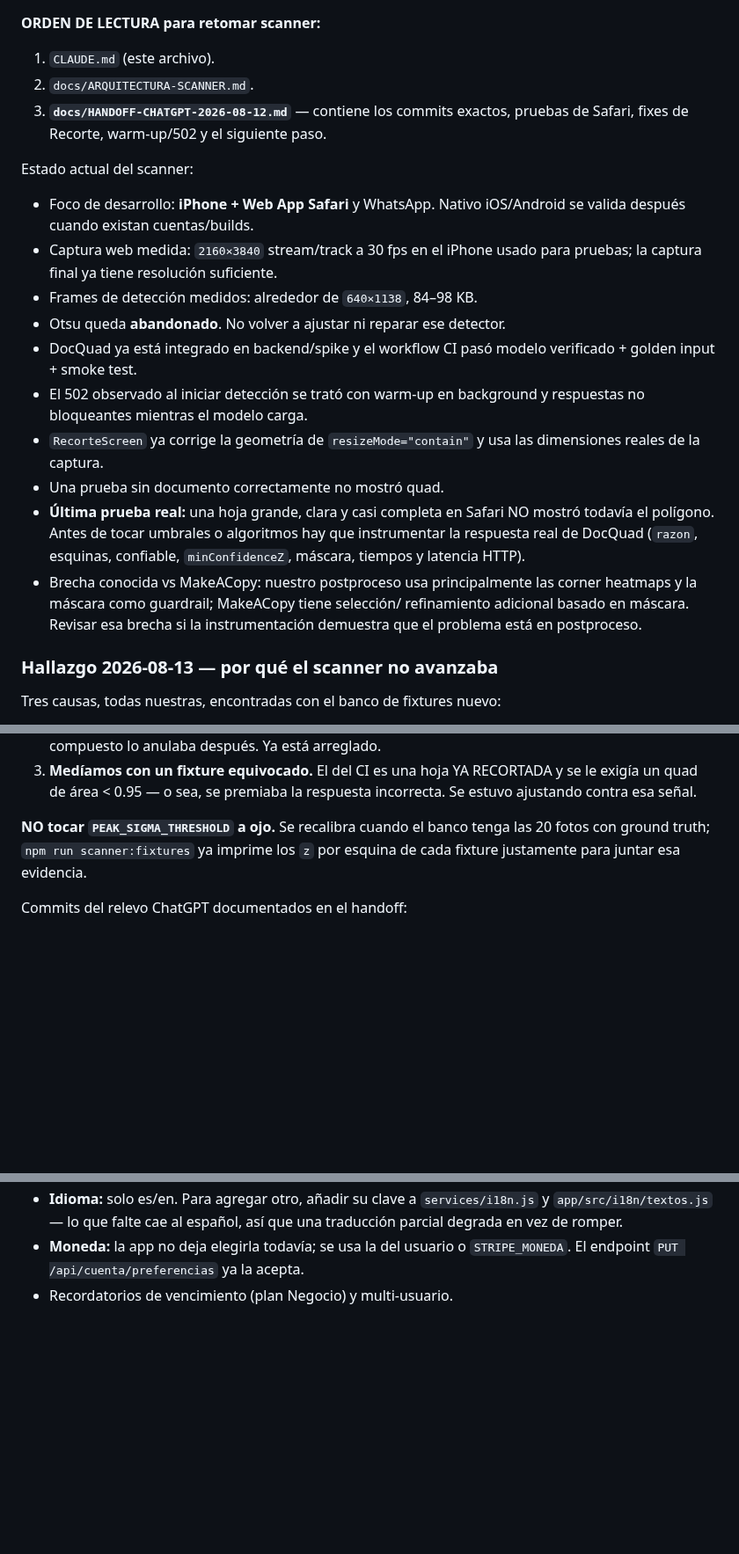
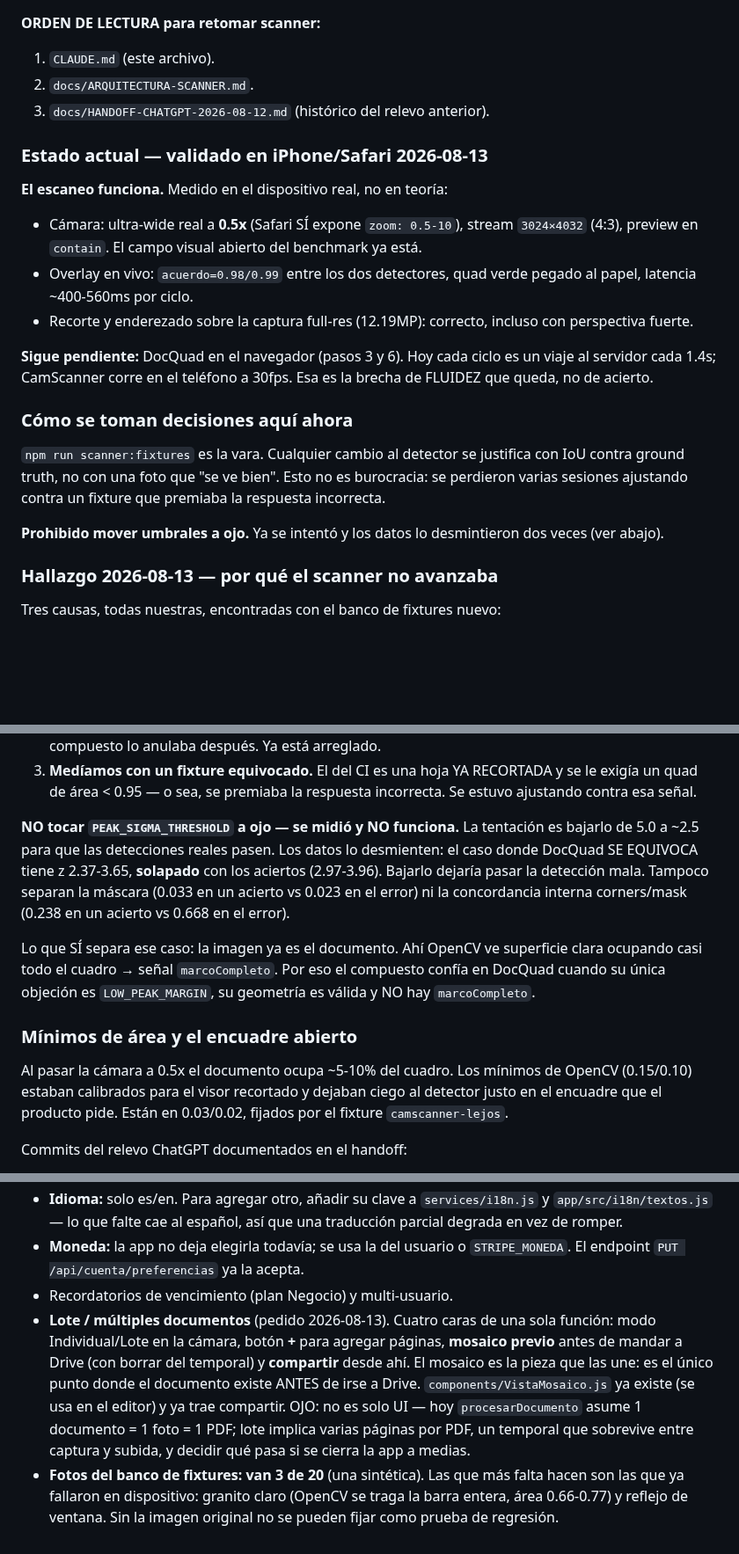
Before and after one commit to alejandrosoriaa-tappt/Tappt-Scan, a Markdown page: CLAUDE.md, 3 parts joined by grey strips. Shown at 88% size. GitHub-like rendering; blank space fills up the shorter version.

Commit message:
docs: actualiza la memoria del proyecto al estado validado en dispositivo
El CLAUDE.md seguía diciendo que la última prueba real no mostraba
polígono y que el siguiente paso era instrumentar el panel. Ambas cosas
quedaron atrás.

Estado medido en iPhone/Safari: ultra-wide 0.5x, stream 3024×4032,
preview en contain, acuerdo 0.98-0.99 entre detectores, quad verde pegado
al papel y enderezado correcto sobre la captura de 12.19MP.

Se documenta también por qué NO se baja `PEAK_SIGMA_THRESHOLD` —con los
números que lo desmienten, para que nadie lo reintente— y se anota el
pedido de lote/mosaico con su trampa: no es solo UI, `procesarDocumento`
asume hoy 1 documento = 1 foto = 1 PDF.

Co-Authored-By: Claude Opus 5 <noreply@anthropic.com>
Claude-Session: https://claude.ai/code/session_01Hs6fauhnAHGhBumhbuLY4c

```diff
--- a/CLAUDE.md
+++ b/CLAUDE.md
@@ -305,32 +305,33 @@ pushear ahí. No abrir PR salvo que se pida explícitamente.
 
 1. `CLAUDE.md` (este archivo).
 2. `docs/ARQUITECTURA-SCANNER.md`.
-3. **`docs/HANDOFF-CHATGPT-2026-08-12.md`** — contiene los commits exactos,
-   pruebas de Safari, fixes de Recorte, warm-up/502 y el siguiente paso.
+3. `docs/HANDOFF-CHATGPT-2026-08-12.md` (histórico del relevo anterior).
 
-Estado actual del scanner:
+### Estado actual — validado en iPhone/Safari 2026-08-13
 
-- Foco de desarrollo: **iPhone + Web App Safari** y WhatsApp. Nativo
-  iOS/Android se valida después cuando existan cuentas/builds.
-- Captura web medida: `2160×3840` stream/track a 30 fps en el iPhone usado
-  para pruebas; la captura final ya tiene resolución suficiente.
-- Frames de detección medidos: alrededor de `640×1138`, 84–98 KB.
-- Otsu queda **abandonado**. No volver a ajustar ni reparar ese detector.
-- DocQuad ya está integrado en backend/spike y el workflow CI pasó modelo
-  verificado + golden input + smoke test.
-- El 502 observado al iniciar detección se trató con warm-up en background y
-  respuestas no bloqueantes mientras el modelo carga.
-- `RecorteScreen` ya corrige la geometría de `resizeMode="contain"` y usa las
-  dimensiones reales de la captura.
-- Una prueba sin documento correctamente no mostró quad.
-- **Última prueba real:** una hoja grande, clara y casi completa en Safari NO
-  mostró todavía el polígono. Antes de tocar umbrales o algoritmos hay que
-  instrumentar la respuesta real de DocQuad (`razon`, esquinas, confiable,
-  `minConfidenceZ`, máscara, tiempos y latencia HTTP).
-- Brecha conocida vs MakeACopy: nuestro postproceso usa principalmente las
-  corner heatmaps y la máscara como guardrail; MakeACopy tiene selección/
-  refinamiento adicional basado en máscara. Revisar esa brecha si la
-  instrumentación demuestra que el problema está en postproceso.
+**El escaneo funciona.** Medido en el dispositivo real, no en teoría:
+
+- Cámara: ultra-wide real a **0.5x** (Safari SÍ expone `zoom: 0.5-10`),
+  stream `3024×4032` (4:3), preview en `contain`. El campo visual abierto
+  del benchmark ya está.
+- Overlay en vivo: `acuerdo=0.98/0.99` entre los dos detectores, quad
+  verde pegado al papel, latencia ~400-560ms por ciclo.
+- Recorte y enderezado sobre la captura full-res (12.19MP): correcto,
+  incluso con perspectiva fuerte.
+
+**Sigue pendiente:** DocQuad en el navegador (pasos 3 y 6). Hoy cada ciclo
+es un viaje al servidor cada 1.4s; CamScanner corre en el teléfono a
+30fps. Esa es la brecha de FLUIDEZ que queda, no de acierto.
+
+### Cómo se toman decisiones aquí ahora
+
+`npm run scanner:fixtures` es la vara. Cualquier cambio al detector se
+justifica con IoU contra ground truth, no con una foto que "se ve bien".
+Esto no es burocracia: se perdieron varias sesiones ajustando contra un
+fixture que premiaba la respuesta incorrecta.
+
+**Prohibido mover umbrales a ojo.** Ya se intentó y los datos lo
+desmintieron dos veces (ver abajo).
 
 ### Hallazgo 2026-08-13 — por qué el scanner no avanzaba
 
@@ -351,9 +352,25 @@ Tres causas, todas nuestras, encontradas con el banco de fixtures nuevo:
    RECORTADA y se le exigía un quad de área < 0.95 — o sea, se premiaba
    la respuesta incorrecta. Se estuvo ajustando contra esa señal.
 
-**NO tocar `PEAK_SIGMA_THRESHOLD` a ojo.** Se recalibra cuando el banco
-tenga las 20 fotos con ground truth; `npm run scanner:fixtures` ya imprime
-los `z` por esquina de cada fixture justamente para juntar esa evidencia.
+**NO tocar `PEAK_SIGMA_THRESHOLD` a ojo — se midió y NO funciona.** La
+tentación es bajarlo de 5.0 a ~2.5 para que las detecciones reales pasen.
+Los datos lo desmienten: el caso donde DocQuad SE EQUIVOCA tiene
+z 2.37-3.65, **solapado** con los aciertos (2.97-3.96). Bajarlo dejaría
+pasar la detección mala. Tampoco separan la máscara (0.033 en un acierto
+vs 0.023 en el error) ni la concordancia interna corners/mask (0.238 en un
+acierto vs 0.668 en el error).
+
+Lo que SÍ separa ese caso: la imagen ya es el documento. Ahí OpenCV ve
+superficie clara ocupando casi todo el cuadro → señal `marcoCompleto`.
+Por eso el compuesto confía en DocQuad cuando su única objeción es
+`LOW_PEAK_MARGIN`, su geometría es válida y NO hay `marcoCompleto`.
+
+### Mínimos de área y el encuadre abierto
+
+Al pasar la cámara a 0.5x el documento ocupa ~5-10% del cuadro. Los
+mínimos de OpenCV (0.15/0.10) estaban calibrados para el visor recortado
+y dejaban ciego al detector justo en el encuadre que el producto pide.
+Están en 0.03/0.02, fijados por el fixture `camscanner-lejos`.
 
 Commits del relevo ChatGPT documentados en el handoff:
 
@@ -405,3 +422,17 @@ Otros pendientes de producto:
 - **Moneda:** la app no deja elegirla todavía; se usa la del usuario o
   `STRIPE_MONEDA`. El endpoint `PUT /api/cuenta/preferencias` ya la acepta.
 - Recordatorios de vencimiento (plan Negocio) y multi-usuario.
+- **Lote / múltiples documentos** (pedido 2026-08-13). Cuatro caras de una
+  sola función: modo Individual/Lote en la cámara, botón **+** para
+  agregar páginas, **mosaico previo** antes de mandar a Drive (con borrar
+  del temporal) y **compartir** desde ahí. El mosaico es la pieza que las
+  une: es el único punto donde el documento existe ANTES de irse a Drive.
+  `components/VistaMosaico.js` ya existe (se usa en el editor) y ya trae
+  compartir. OJO: no es solo UI — hoy `procesarDocumento` asume
+  1 documento = 1 foto = 1 PDF; lote implica varias páginas por PDF, un
+  temporal que sobrevive entre captura y subida, y decidir qué pasa si se
+  cierra la app a medias.
+- **Fotos del banco de fixtures: van 3 de 20** (una sintética). Las que más
+  falta hacen son las que ya fallaron en dispositivo: granito claro (OpenCV
+  se traga la barra entera, área 0.66-0.77) y reflejo de ventana. Sin la
+  imagen original no se pueden fijar como prueba de regresión.
```
Also changed, not shown: other parts of CLAUDE.md (+1 -1 lines).
